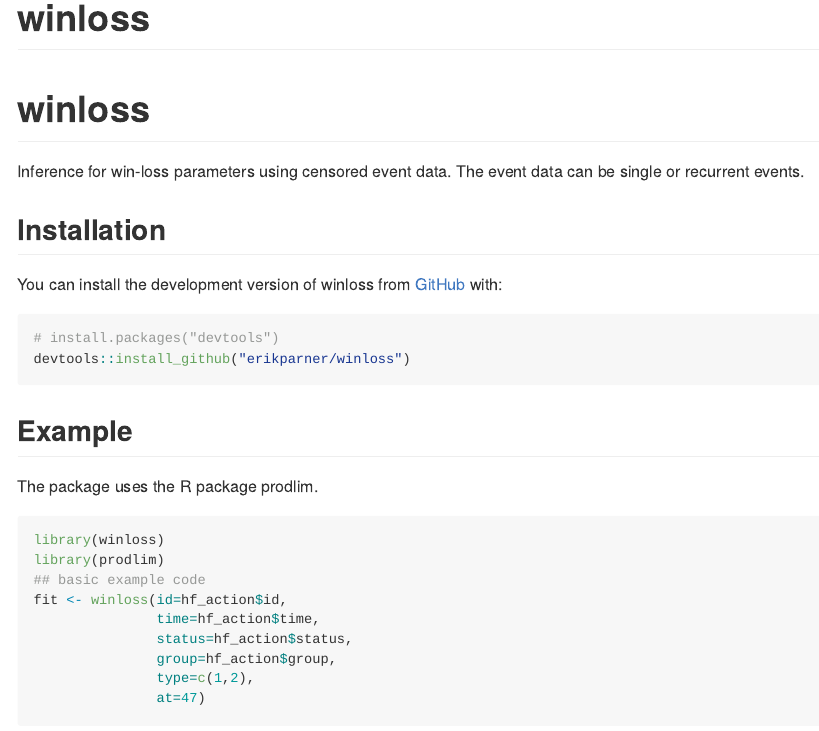
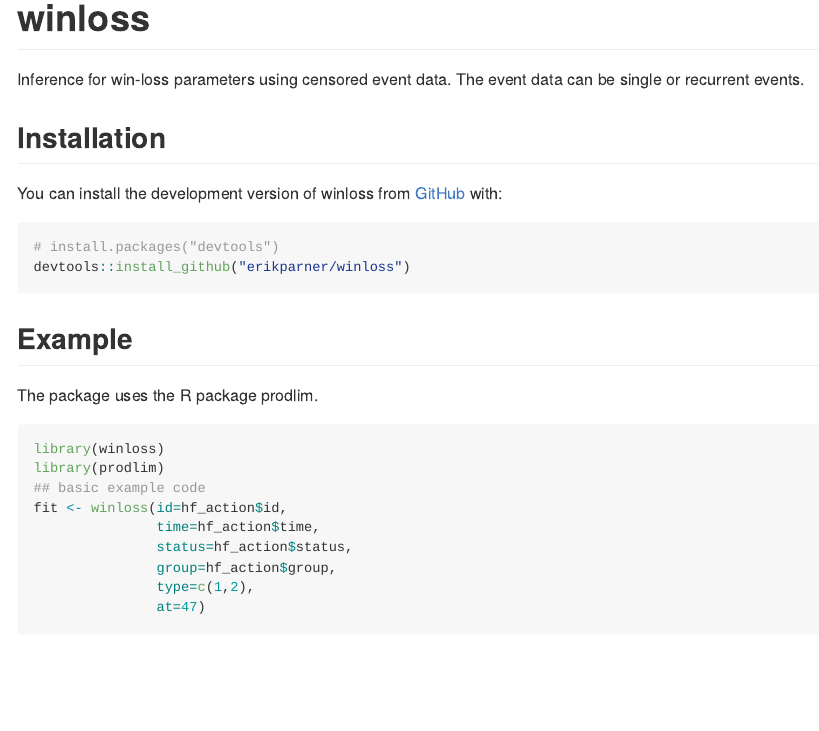
Before and after one commit to erikparner/winloss, an R Markdown document (README.Rmd): the page in a window 1100 px wide, from its top. The pictures show the output file README.md that the author committed with the source, drawn offline in the style of GitHub.

Commit message:
Update readme

```diff
--- a/README.Rmd
+++ b/README.Rmd
@@ -17,8 +17,6 @@
 
 <!-- badges: start -->
 <!-- badges: end -->
-
-# winloss
 
 Inference for win-loss parameters using censored event data. The event data can be single or recurrent events.
 
```
Also changed, not shown: README.md.
